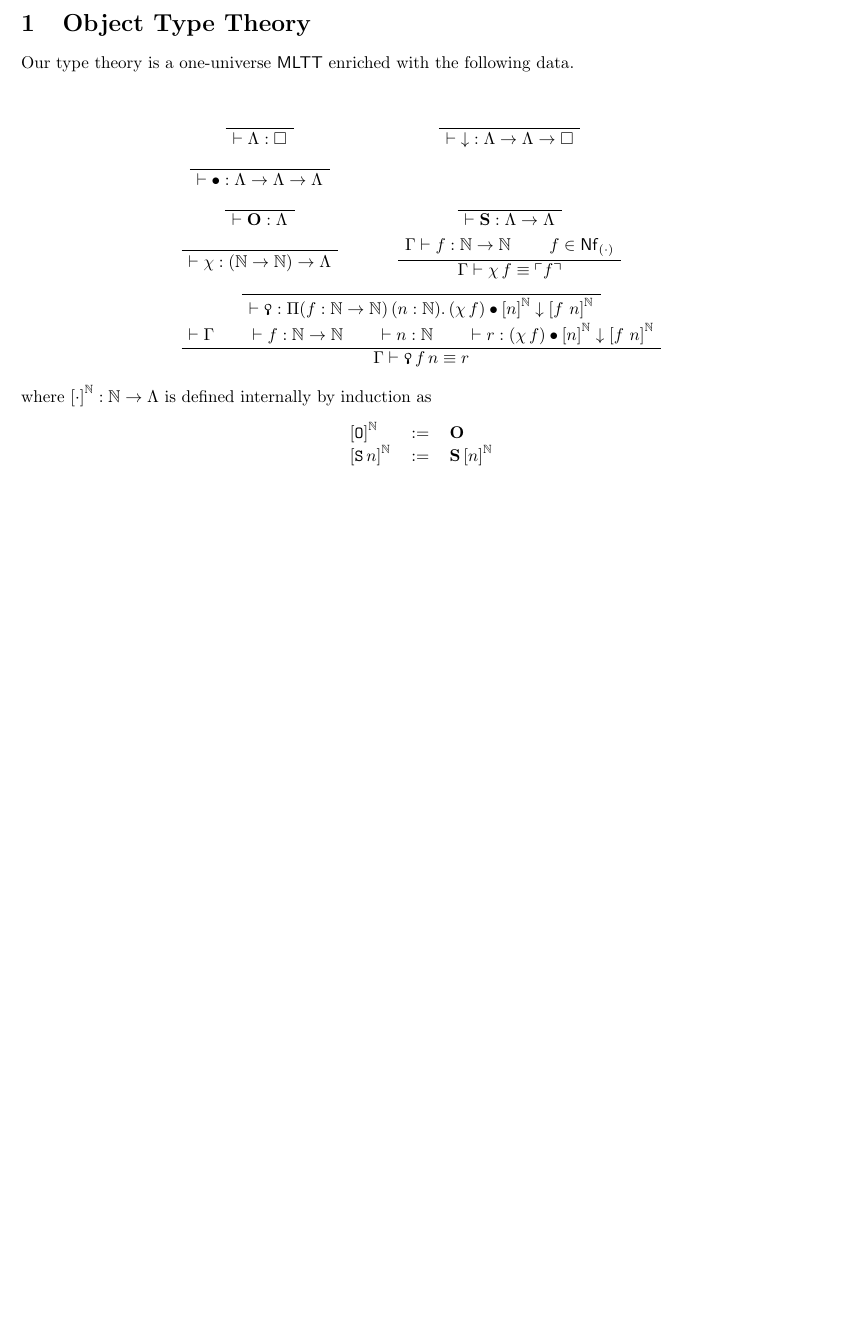
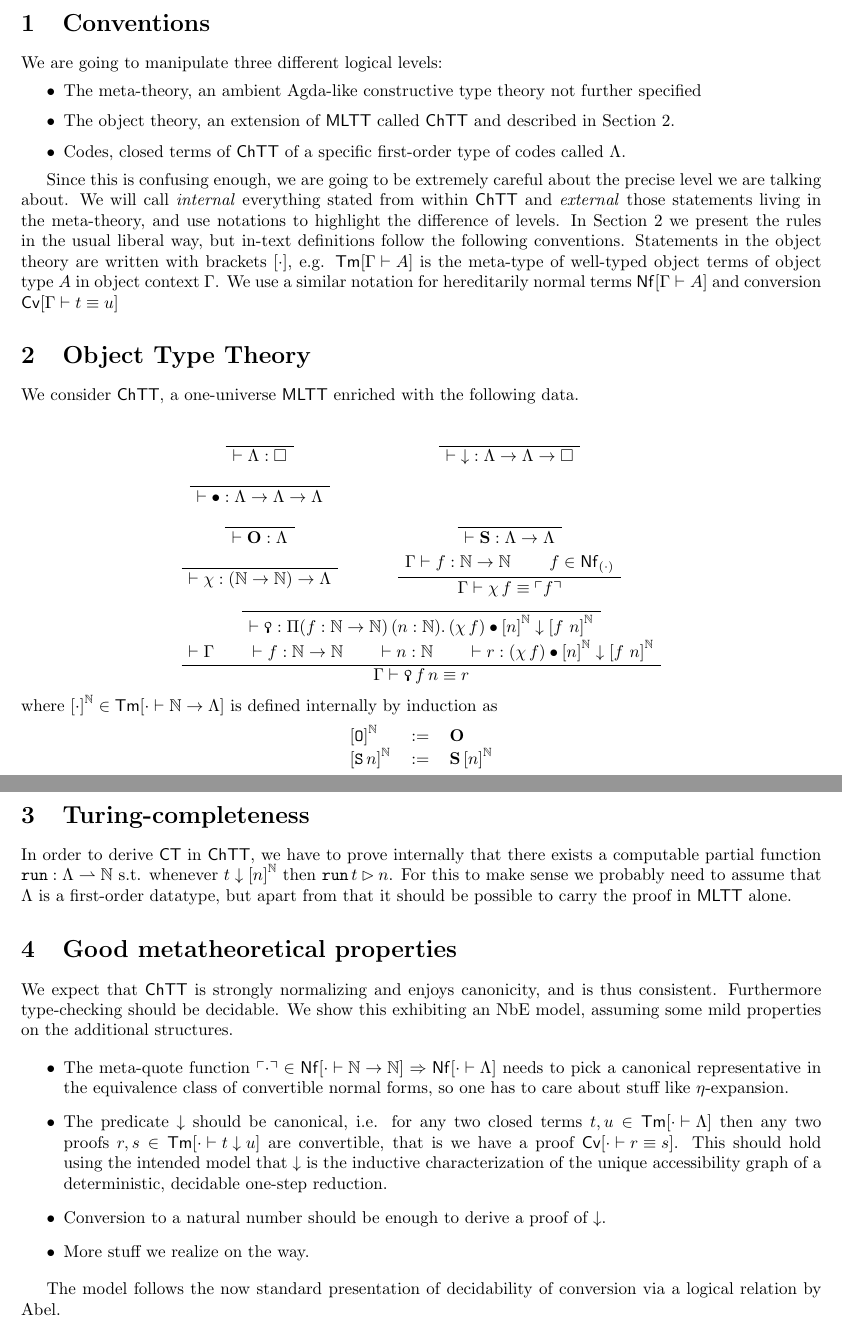
Before and after one commit to yforster/MLTT-and-CT, a LaTeX document (text/main.tex): part of the page before the commit and two parts of pages 1 and 2 of 2 after it, the two joined at a grey line, cut at the place of the change, the shorter picture padded with empty space. Compiled offline with pdfLaTeX.

Commit message:
Fill in more subparts.

```diff
--- a/text/main.tex
+++ b/text/main.tex
@@ -40,9 +40,12 @@
 % End Blah
 
 \newcommand{\MLTT}{\ensuremath{\mathsf{MLTT}}}
+\newcommand{\CT}{\ensuremath{\mathsf{CT}}}
+\newcommand{\CTTT}{\ensuremath{\mathsf{ChTT}}}
 
-\newcommand{\Trm}[3]{{{#1} \vdash {#2} : {#3}}}
+\newcommand{\Trm}[2]{\mathsf{Tm}[{{#1} \vdash {#2}}]}
 \newcommand{\TNf}[2]{ {\mathsf{Nf}}[{{#1} \vdash {#2}}]}
+\newcommand{\TEq}[3]{ {\mathsf{Cv}}[{{#1} \vdash {#2} \equiv {#3}}]}
 
 \newcommand{\Code}{\Lambda}
 \newcommand{\Quote}{\chi}
@@ -66,9 +69,21 @@
 
 \begin{document}
 
-\section{Object Type Theory}
+\section{Conventions}
 
-Our type theory is a one-universe \MLTT{} enriched with the following data.\bigskip
+We are going to manipulate three different logical levels:
+\begin{itemize}
+ \item The meta-theory, an ambient Agda-like constructive type theory not further specified
+ \item The object theory, an extension of $\MLTT$ called $\CTTT$ and described in Section~\ref{CTTT}.
+ \item Codes, closed terms of $\CTTT$ of a specific first-order type of codes called $\Code$.
+\end{itemize}
+
+Since this is confusing enough, we are going to be extremely careful about the precise level we are talking about. We will call \emph{internal} everything stated from within $\CTTT$ and \emph{external} those statements living in the meta-theory, and use notations to highlight the difference of levels. In Section~\ref{CTTT} we present the rules in the usual liberal way, but in-text definitions follow the following conventions. Statements in the object theory are written with brackets $[\cdot]$, e.g.
+$\Trm{\Gamma}{A}$ is the meta-type of well-typed object terms of object type $A$ in object context $\Gamma$. We use a similar notation for hereditarily normal terms $\TNf{\Gamma}{A}$ and conversion $\TEq{\Gamma}{t}{u}$
+
+\section{Object Type Theory}\label{CTTT}
+
+We consider $\CTTT$, a one-universe $\MLTT$ enriched with the following data.\bigskip
 
 \begin{center}
 \renewcommand{\arraystretch}{2}
@@ -215,6 +230,24 @@ $\Reif{\TSucc\, n}{\Nat}$ & $:=$ &$\CSucc\, \Reif{n}{\Nat}$
 \end{center}
 
 \noindent and $\QNf{\cdot}$ is a meta-function $\TNf{\cdot}{\Nat\rightarrow\Nat} \Rightarrow \TNf{\cdot}{\Code}$ satisfying
-\[ [ \cdot \vdash t \equiv u ] \quad \text{implies}\quad \QNf{t} = \QNf{u} \]
+\[ \TEq{\cdot}{t}{u} \quad \text{implies}\quad \QNf{t} = \QNf{u} \]
+
+\section{Turing-completeness}
+
+In order to derive $\CT$ in $\CTTT$, we have to prove internally that there exists a computable partial function $\mathtt{run} : \Code \rightharpoonup \Nat$ s.t. whenever $t \Red \Reif{n}{\Nat}$ then $\mathtt{run}\, t \rhd n$. For this to make sense we probably need to assume that $\Code$ is a first-order datatype, but apart from that it should be possible to carry the proof in $\MLTT$ alone. % TODO Yannick
+
+\section{Good metatheoretical properties}
+
+We expect that $\CTTT$ is strongly normalizing and enjoys canonicity, and is thus consistent. Furthermore type-checking should be decidable. We show this exhibiting an NbE model, assuming some mild properties on the additional structures.
+
+\begin{itemize}
+ \item The meta-quote function $\QNf{\cdot} \in \TNf{\cdot}{\Nat\rightarrow\Nat} \Rightarrow \TNf{\cdot}{\Code}$ needs to pick a canonical representative in the equivalence class of convertible normal forms, so one has to care about stuff like $\eta$-expansion.
+ \item The predicate $\Red$ should be canonical, i.e. for any two closed terms $t, u \in \Trm{\cdot}{\Code}$ then any two proofs $r, s \in \Trm{\cdot}{t \Red u}$ are convertible, that is we have a proof $\TEq{\cdot}{r}{s}$. This should hold using the intended model that $\Red$ is the inductive characterization of the unique accessibility graph of a deterministic, decidable one-step reduction.
+ \item Conversion to a natural number should be enough to derive a proof of $\Red$.
+ \item More stuff we realize on the way.
+\end{itemize}
+
+The model follows the now standard presentation of decidability of conversion via a logical relation by Abel.
+
 
 \end{document}
```
Also changed, not shown: text/main.tex (2 more changed lines).
